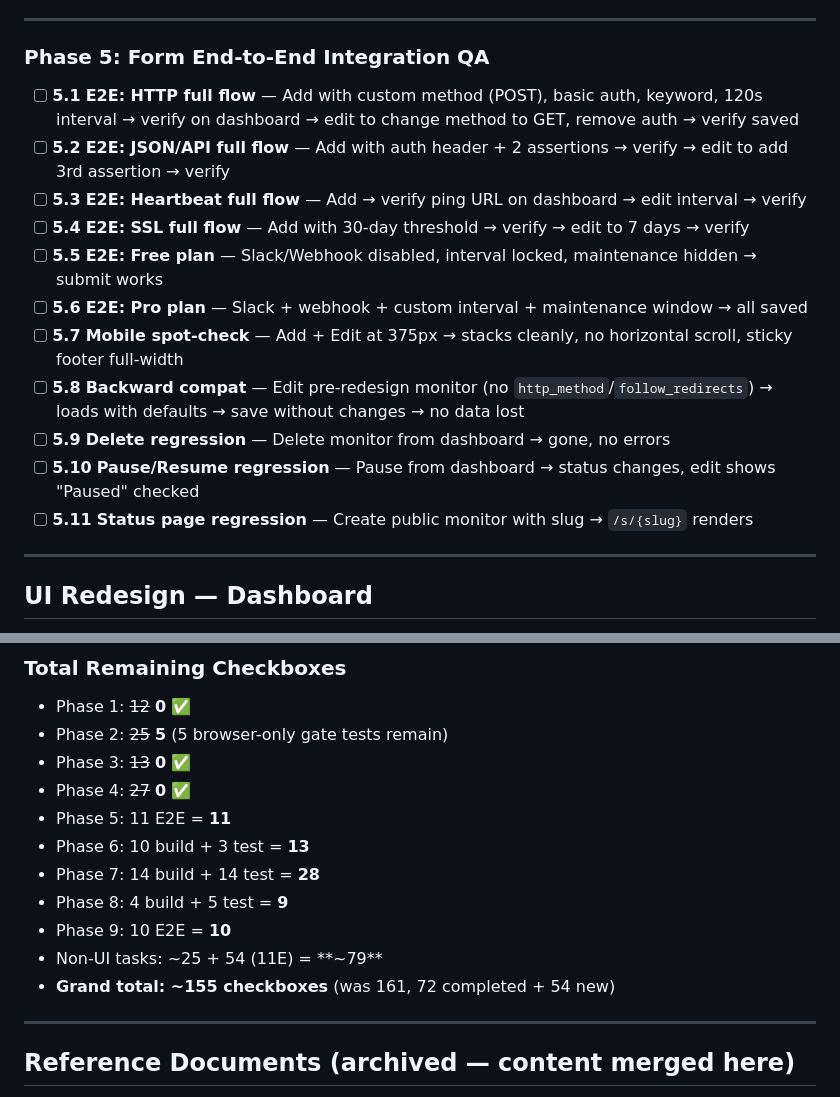
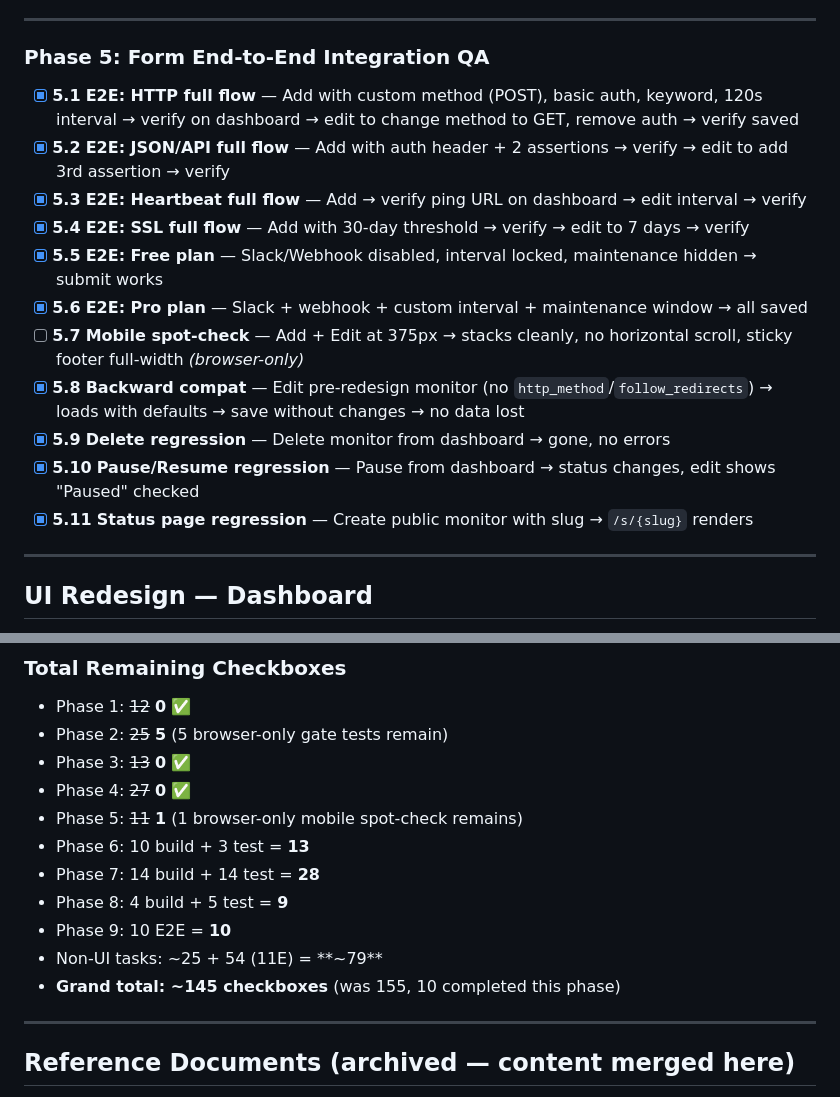
Before and after one commit to grantbang/statusrooster, a Markdown page: TRACKER.md, 2 parts joined by grey strips. Rendered like a GitHub page.

Commit message:
Phase 5: Form E2E QA — 10/11 tests passed
E2E integration tests completed:
- 5.1 ✅ HTTP full flow: POST method + basic auth + keyword → edit to GET/no auth
- 5.2 ✅ JSON/API full flow: auth header + 2 assertions → edit to add 3rd
- 5.3 ✅ Heartbeat full flow: create → ping URL generated → edit interval
- 5.4 ✅ SSL full flow: 30-day threshold → edit to 7 days
- 5.5 ✅ Free plan: interval locked to 300, basic auth gated, Slack gated
- 5.6 ✅ Pro plan: all features saved (Slack, webhook, 90s interval, maintenance)
- 5.7 🔲 Mobile spot-check (browser-only, deferred)
- 5.8 ✅ Backward compat: pre-redesign monitor loads with defaults, no data loss
- 5.9 ✅ Delete regression: monitor deleted, gone from dashboard
- 5.10 ✅ Pause/Resume: toggle works, edit page reflects state
- 5.11 ✅ Status page: /s/{slug} renders for public monitor

All E2E test monitors cleaned up from Firestore after testing.

```diff
--- a/TRACKER.md
+++ b/TRACKER.md
@@ -482,17 +482,17 @@ Layout order (top to bottom):
 
 ### Phase 5: Form End-to-End Integration QA
 
-- [ ] **5.1** **E2E: HTTP full flow** — Add with custom method (POST), basic auth, keyword, 120s interval → verify on dashboard → edit to change method to GET, remove auth → verify saved
-- [ ] **5.2** **E2E: JSON/API full flow** — Add with auth header + 2 assertions → verify → edit to add 3rd assertion → verify
-- [ ] **5.3** **E2E: Heartbeat full flow** — Add → verify ping URL on dashboard → edit interval → verify
-- [ ] **5.4** **E2E: SSL full flow** — Add with 30-day threshold → verify → edit to 7 days → verify
-- [ ] **5.5** **E2E: Free plan** — Slack/Webhook disabled, interval locked, maintenance hidden → submit works
-- [ ] **5.6** **E2E: Pro plan** — Slack + webhook + custom interval + maintenance window → all saved
-- [ ] **5.7** **Mobile spot-check** — Add + Edit at 375px → stacks cleanly, no horizontal scroll, sticky footer full-width
-- [ ] **5.8** **Backward compat** — Edit pre-redesign monitor (no `http_method`/`follow_redirects`) → loads with defaults → save without changes → no data lost
-- [ ] **5.9** **Delete regression** — Delete monitor from dashboard → gone, no errors
-- [ ] **5.10** **Pause/Resume regression** — Pause from dashboard → status changes, edit shows "Paused" checked
-- [ ] **5.11** **Status page regression** — Create public monitor with slug → `/s/{slug}` renders
+- [x] **5.1** **E2E: HTTP full flow** — Add with custom method (POST), basic auth, keyword, 120s interval → verify on dashboard → edit to change method to GET, remove auth → verify saved
+- [x] **5.2** **E2E: JSON/API full flow** — Add with auth header + 2 assertions → verify → edit to add 3rd assertion → verify
+- [x] **5.3** **E2E: Heartbeat full flow** — Add → verify ping URL on dashboard → edit interval → verify
+- [x] **5.4** **E2E: SSL full flow** — Add with 30-day threshold → verify → edit to 7 days → verify
+- [x] **5.5** **E2E: Free plan** — Slack/Webhook disabled, interval locked, maintenance hidden → submit works
+- [x] **5.6** **E2E: Pro plan** — Slack + webhook + custom interval + maintenance window → all saved
+- [ ] **5.7** **Mobile spot-check** — Add + Edit at 375px → stacks cleanly, no horizontal scroll, sticky footer full-width *(browser-only)*
+- [x] **5.8** **Backward compat** — Edit pre-redesign monitor (no `http_method`/`follow_redirects`) → loads with defaults → save without changes → no data lost
+- [x] **5.9** **Delete regression** — Delete monitor from dashboard → gone, no errors
+- [x] **5.10** **Pause/Resume regression** — Pause from dashboard → status changes, edit shows "Paused" checked
+- [x] **5.11** **Status page regression** — Create public monitor with slug → `/s/{slug}` renders
 
 ---
 
@@ -797,13 +797,13 @@ Layout order (top to bottom):
 - Phase 2: ~~25~~ **5** (5 browser-only gate tests remain)
 - Phase 3: ~~13~~ **0** ✅
 - Phase 4: ~~27~~ **0** ✅
-- Phase 5: 11 E2E = **11**
+- Phase 5: ~~11~~ **1** (1 browser-only mobile spot-check remains)
 - Phase 6: 10 build + 3 test = **13**
 - Phase 7: 14 build + 14 test = **28**
 - Phase 8: 4 build + 5 test = **9**
 - Phase 9: 10 E2E = **10**
 - Non-UI tasks: ~25 + 54 (11E) = **~79**
-- **Grand total: ~155 checkboxes** (was 161, 72 completed + 54 new)
+- **Grand total: ~145 checkboxes** (was 155, 10 completed this phase)
 
 ---
 
```
Also changed, not shown: other parts of TRACKER.md (+1 -1 lines).
